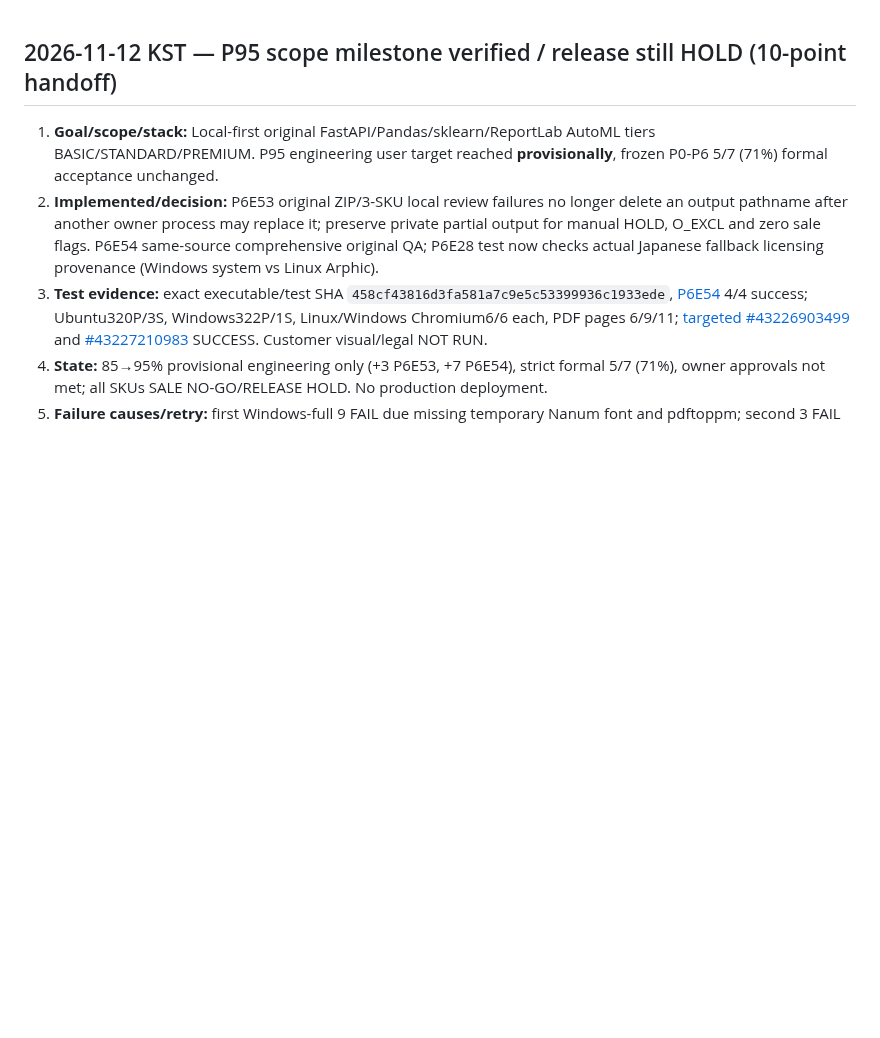
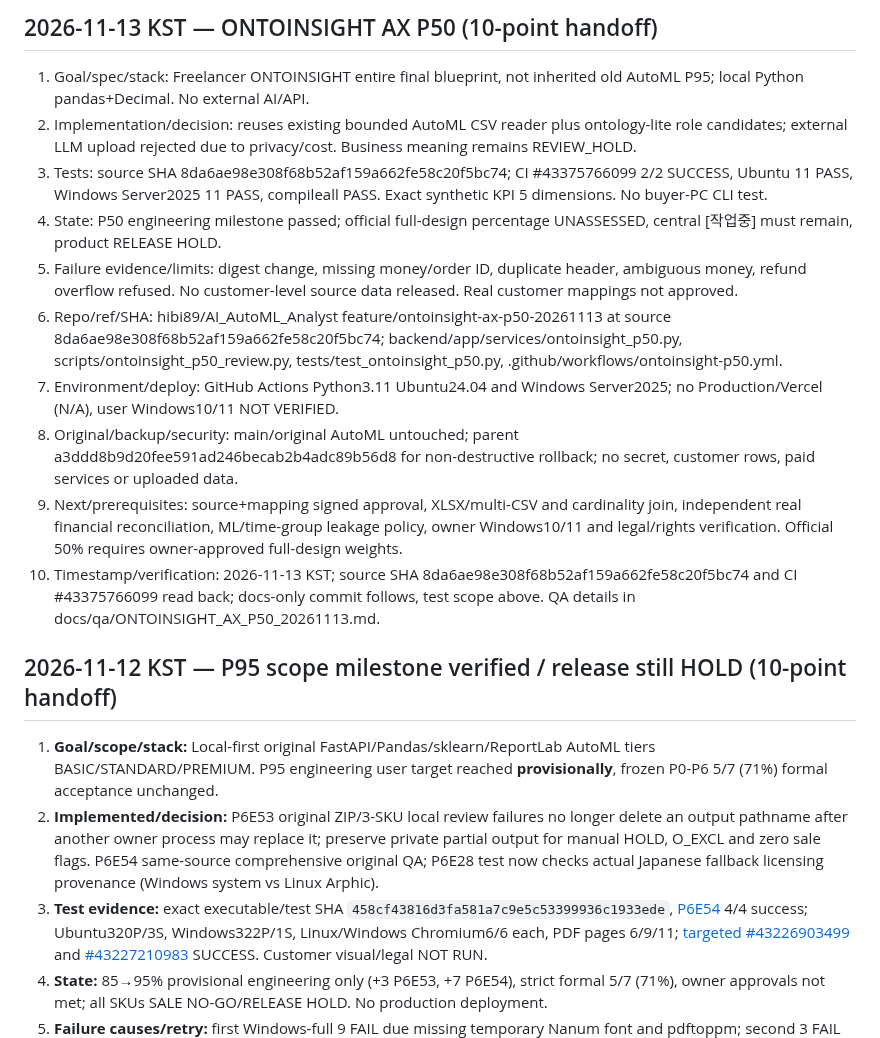
Before and after one commit to hibi89/AI_AutoML_Analyst, a Markdown page: HANDOFF.md, the part around the change. Drawn GitHub-style; blank space fills up the shorter version.

Commit message:
docs(ontoinsight): P50 exact-source verification and handoff [skip ci]

```diff
--- a/HANDOFF.md
+++ b/HANDOFF.md
@@ -1,3 +1,16 @@
+## 2026-11-13 KST — ONTOINSIGHT AX P50 (10-point handoff)
+
+1. Goal/spec/stack: Freelancer ONTOINSIGHT entire final blueprint, not inherited old AutoML P95; local Python pandas+Decimal. No external AI/API.
+2. Implementation/decision: reuses existing bounded AutoML CSV reader plus ontology-lite role candidates; external LLM upload rejected due to privacy/cost. Business meaning remains REVIEW_HOLD.
+3. Tests: source SHA 8da6ae98e308f68b52af159a662fe58c20f5bc74; CI #43375766099 2/2 SUCCESS, Ubuntu 11 PASS, Windows Server2025 11 PASS, compileall PASS. Exact synthetic KPI 5 dimensions. No buyer-PC CLI test.
+4. State: P50 engineering milestone passed; official full-design percentage UNASSESSED, central [작업중] must remain, product RELEASE HOLD.
+5. Failure evidence/limits: digest change, missing money/order ID, duplicate header, ambiguous money, refund overflow refused. No customer-level source data released. Real customer mappings not approved.
+6. Repo/ref/SHA: hibi89/AI_AutoML_Analyst feature/ontoinsight-ax-p50-20261113 at source 8da6ae98e308f68b52af159a662fe58c20f5bc74; backend/app/services/ontoinsight_p50.py, scripts/ontoinsight_p50_review.py, tests/test_ontoinsight_p50.py, .github/workflows/ontoinsight-p50.yml.
+7. Environment/deploy: GitHub Actions Python3.11 Ubuntu24.04 and Windows Server2025; no Production/Vercel (N/A), user Windows10/11 NOT VERIFIED.
+8. Original/backup/security: main/original AutoML untouched; parent a3ddd8b9d20fee591ad246becab2b4adc89b56d8 for non-destructive rollback; no secret, customer rows, paid services or uploaded data.
+9. Next/prerequisites: source+mapping signed approval, XLSX/multi-CSV and cardinality join, independent real financial reconciliation, ML/time-group leakage policy, owner Windows10/11 and legal/rights verification. Official 50% requires owner-approved full-design weights.
+10. Timestamp/verification: 2026-11-13 KST; source SHA 8da6ae98e308f68b52af159a662fe58c20f5bc74 and CI #43375766099 read back; docs-only commit follows, test scope above. QA details in docs/qa/ONTOINSIGHT_AX_P50_20261113.md.
+
 ## 2026-11-12 KST — P95 scope milestone verified / release still HOLD (10-point handoff)
 
 1. **Goal/scope/stack:** Local-first original FastAPI/Pandas/sklearn/ReportLab AutoML tiers BASIC/STANDARD/PREMIUM. P95 engineering user target reached **provisionally**, frozen P0-P6 5/7 (71%) formal acceptance unchanged.
```
Also changed, not shown: STATUS.md (+6 -0 lines), docs/qa/ONTOINSIGHT_AX_P50_20261113.md (added, +30 -0 lines).
